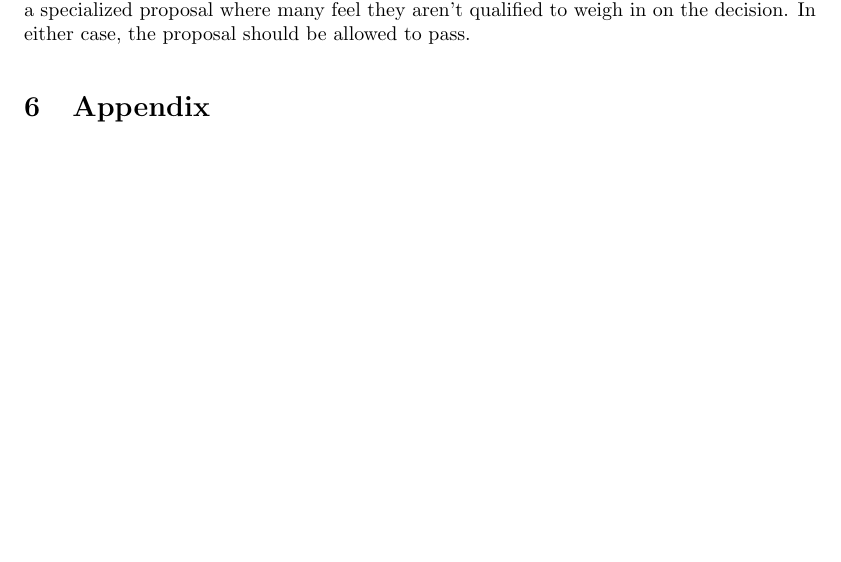
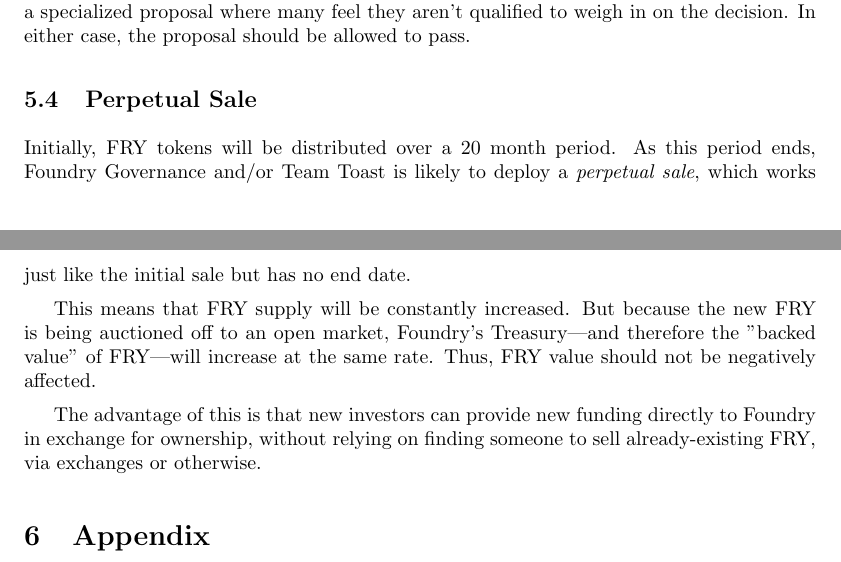
Before and after one commit to burnable-tech/foundry-design, a LaTeX paper (foundry-design.tex): part of page 9 of 10 before the commit and two parts of pages 9 and 10 of 10 after it, the two joined at a grey line, cut so that both start at the same text, the shorter picture padded with empty space. Compiled offline with pdfLaTeX.

Commit message:
add info about perpetual sale

```diff
--- a/foundry-design.tex
+++ b/foundry-design.tex
@@ -216,6 +216,14 @@
 
 If it doesn't get vetoed, we can assume that everyone who is still interacting with the proposal/voting interface has seen the proposal and has no problem with it passing. This might especially be the case if many who see it wish for it to pass but don't feel comfortable explicitly supporting it, perhaps to maintain plausible deniability. Alternatively, it may be a specialized proposal where many feel they aren't qualified to weigh in on the decision. In either case, the proposal should be allowed to pass.
 
+\subsection{Perpetual Sale} \label{perpetual-sale}
+
+Initially, FRY tokens will be distributed over a 20 month period. As this period ends, Foundry Governance and/or Team Toast is likely to deploy a \textit{perpetual sale}, which works just like the initial sale but has no end date.
+
+This means that FRY supply will be constantly increased. But because the new FRY is being auctioned off to an open market, Foundry's Treasury---and therefore the "backed value" of FRY---will increase at the same rate. Thus, FRY value should not be negatively affected.
+
+The advantage of this is that new investors can provide new funding directly to Foundry in exchange for ownership, without relying on finding someone to sell already-existing FRY, via exchanges or otherwise.
+
 \section{Appendix} \label{appendix}
 
 \subsection{Buy Back Proposal} \label{buy-back}
```
Also changed, not shown: foundry-design.pdf, foundry-design.tex (2 more changed lines).
